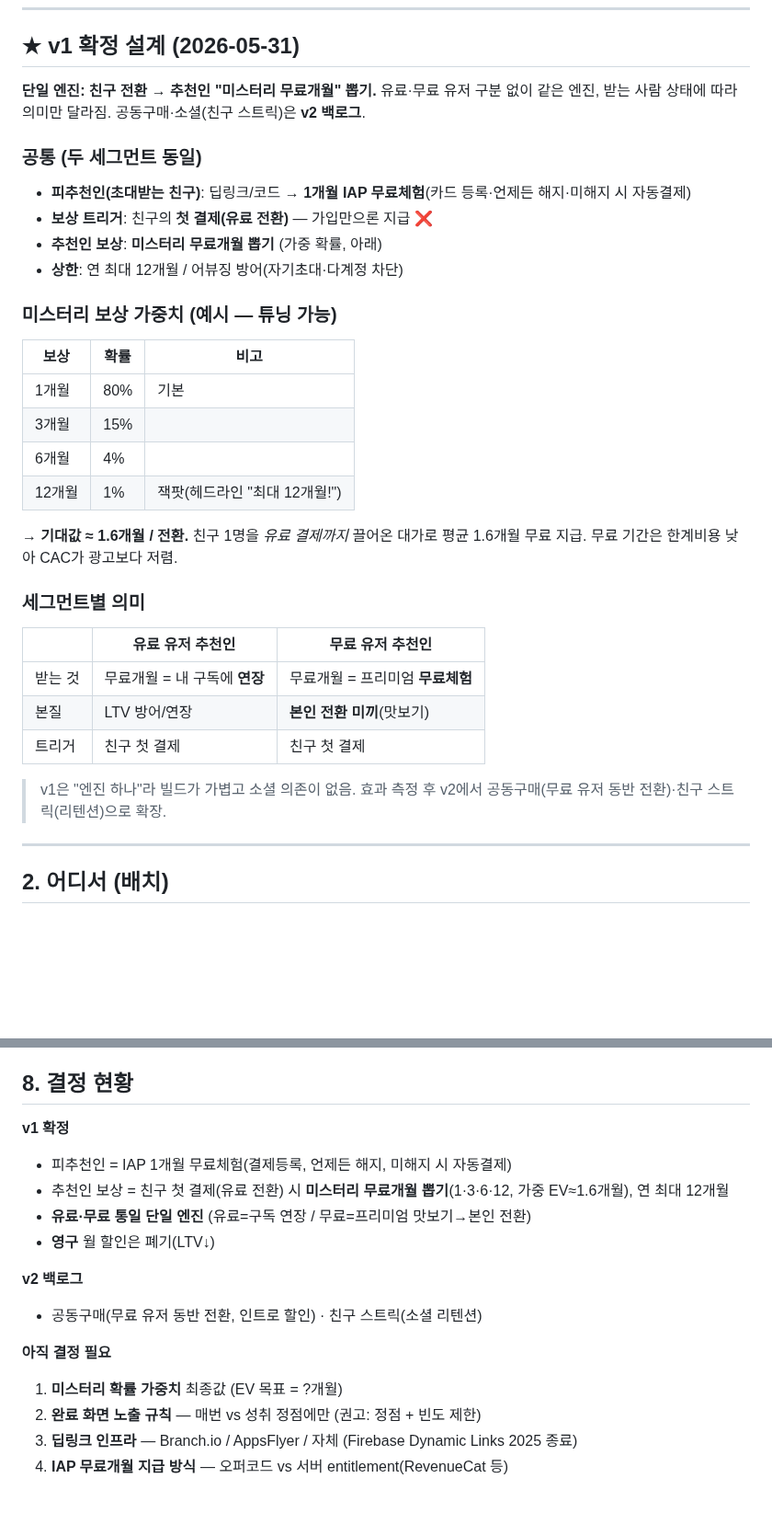
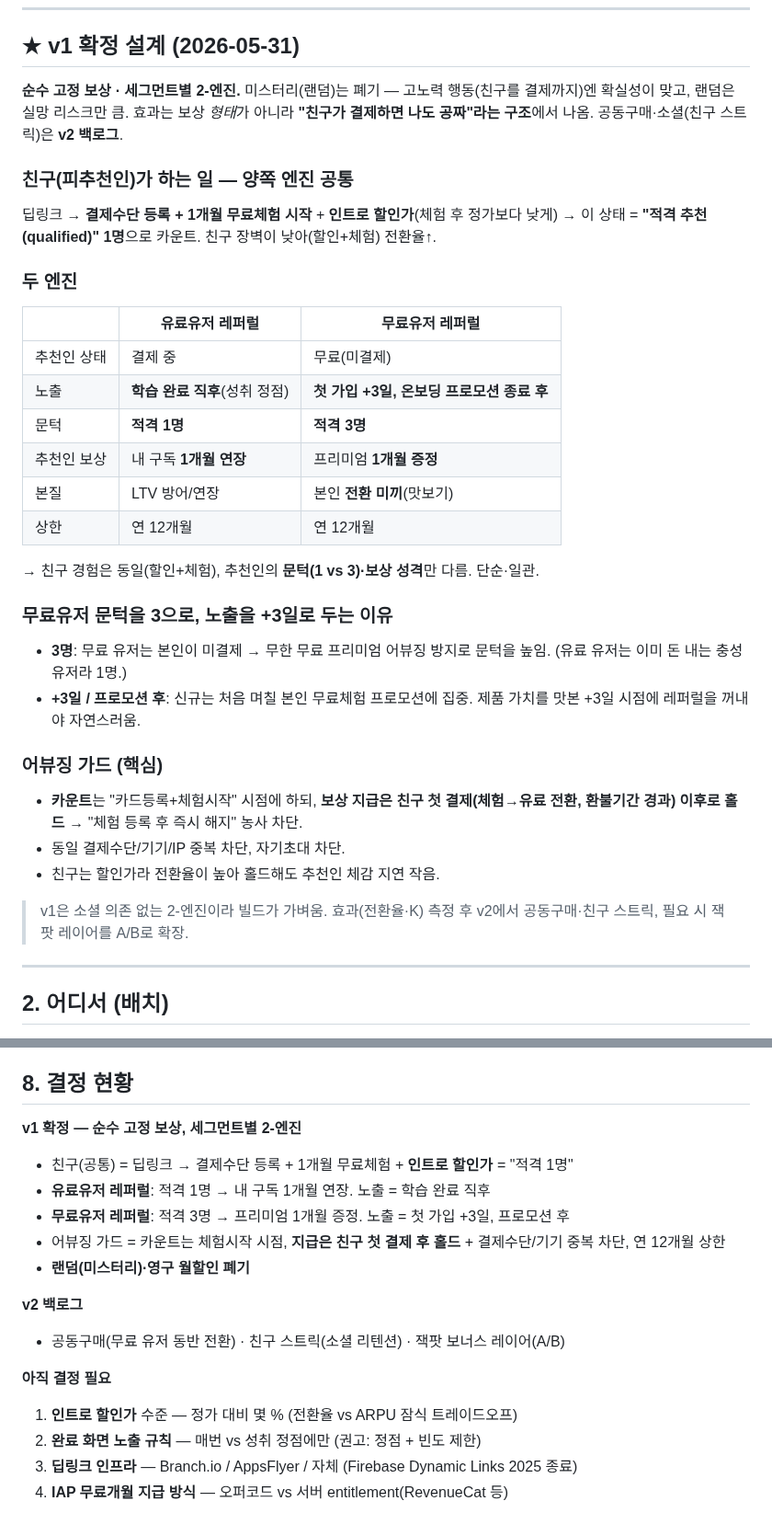
Before and after one commit to chanjoonglee-cell/ReelsMaking, a Markdown page: docs/referral-recommendation.md, 2 parts joined by grey strips. Shown at 92% size. GitHub-like rendering; blank space fills up the shorter version.

Commit message:
Switch v1 to pure-fixed reward with two segment engines
Drop the mystery/random reward in favor of fixed amounts — randomness
fits low-effort/high-frequency loops, not the high-effort act of getting
a friend to pay, where certainty wins and a 'minimum' draw reads as a
letdown. Split into two engines: paid-user referral (1 qualified friend
=> 1-month subscription extension, shown post-lesson) and free-user
referral (3 qualified friends => 1-month premium, shown signup+3d after
the onboarding promo). The friend's action is unified across both:
register payment + start a 1-month trial at an intro discount. Anti-abuse
guard: count at trial start but hold reward issuance until the friend's
first real charge. Update premise table, v1 design section, and decisions.

https://claude.ai/code/session_014bFaFeF9EGDAiCh5koy58N

```diff
--- a/docs/referral-recommendation.md
+++ b/docs/referral-recommendation.md
@@ -42,32 +42,34 @@
 
 ## ★ v1 확정 설계 (2026-05-31)
 
-**단일 엔진: 친구 전환 → 추천인 "미스터리 무료개월" 뽑기.** 유료·무료 유저 구분 없이 같은 엔진, 받는 사람 상태에 따라 의미만 달라짐. 공동구매·소셜(친구 스트릭)은 **v2 백로그**.
+**순수 고정 보상 · 세그먼트별 2-엔진.** 미스터리(랜덤)는 폐기 — 고노력 행동(친구를 결제까지)엔 확실성이 맞고, 랜덤은 실망 리스크만 큼. 효과는 보상 *형태*가 아니라 **"친구가 결제하면 나도 공짜"라는 구조**에서 나옴. 공동구매·소셜(친구 스트릭)은 **v2 백로그**.
 
-### 공통 (두 세그먼트 동일)
-- **피추천인(초대받는 친구)**: 딥링크/코드 → **1개월 IAP 무료체험**(카드 등록·언제든 해지·미해지 시 자동결제)
-- **보상 트리거**: 친구의 **첫 결제(유료 전환)** — 가입만으론 지급 ❌
-- **추천인 보상**: **미스터리 무료개월 뽑기** (가중 확률, 아래)
-- **상한**: 연 최대 12개월 / 어뷰징 방어(자기초대·다계정 차단)
+### 친구(피추천인)가 하는 일 — 양쪽 엔진 공통
+딥링크 → **결제수단 등록 + 1개월 무료체험 시작** + **인트로 할인가**(체험 후 정가보다 낮게)
+→ 이 상태 = **"적격 추천(qualified)" 1명**으로 카운트. 친구 장벽이 낮아(할인+체험) 전환율↑.
 
-### 미스터리 보상 가중치 (예시 — 튜닝 가능)
-| 보상 | 확률 | 비고 |
-|------|------|------|
-| 1개월 | 80% | 기본 |
-| 3개월 | 15% | |
-| 6개월 | 4% | |
-| 12개월 | 1% | 잭팟(헤드라인 "최대 12개월!") |
+### 두 엔진
+| | **유료유저 레퍼럴** | **무료유저 레퍼럴** |
+|---|---|---|
+| 추천인 상태 | 결제 중 | 무료(미결제) |
+| 노출 | **학습 완료 직후**(성취 정점) | **첫 가입 +3일, 온보딩 프로모션 종료 후** |
+| 문턱 | **적격 1명** | **적격 3명** |
+| 추천인 보상 | 내 구독 **1개월 연장** | 프리미엄 **1개월 증정** |
+| 본질 | LTV 방어/연장 | 본인 **전환 미끼**(맛보기) |
+| 상한 | 연 12개월 | 연 12개월 |
 
-→ **기대값 ≈ 1.6개월 / 전환.** 친구 1명을 *유료 결제까지* 끌어온 대가로 평균 1.6개월 무료 지급. 무료 기간은 한계비용 낮아 CAC가 광고보다 저렴.
+→ 친구 경험은 동일(할인+체험), 추천인의 **문턱(1 vs 3)·보상 성격**만 다름. 단순·일관.
 
-### 세그먼트별 의미
-| | 유료 유저 추천인 | 무료 유저 추천인 |
-|---|---|---|
-| 받는 것 | 무료개월 = 내 구독에 **연장** | 무료개월 = 프리미엄 **무료체험** |
-| 본질 | LTV 방어/연장 | **본인 전환 미끼**(맛보기) |
-| 트리거 | 친구 첫 결제 | 친구 첫 결제 |
+### 무료유저 문턱을 3으로, 노출을 +3일로 두는 이유
+- **3명**: 무료 유저는 본인이 미결제 → 무한 무료 프리미엄 어뷰징 방지로 문턱을 높임. (유료 유저는 이미 돈 내는 충성 유저라 1명.)
+- **+3일 / 프로모션 후**: 신규는 처음 며칠 본인 무료체험 프로모션에 집중. 제품 가치를 맛본 +3일 시점에 레퍼럴을 꺼내야 자연스러움.
 
-> v1은 "엔진 하나"라 빌드가 가볍고 소셜 의존이 없음. 효과 측정 후 v2에서 공동구매(무료 유저 동반 전환)·친구 스트릭(리텐션)으로 확장.
+### 어뷰징 가드 (핵심)
+- **카운트**는 "카드등록+체험시작" 시점에 하되, **보상 지급은 친구 첫 결제(체험→유료 전환, 환불기간 경과) 이후로 홀드** → "체험 등록 후 즉시 해지" 농사 차단.
+- 동일 결제수단/기기/IP 중복 차단, 자기초대 차단.
+- 친구는 할인가라 전환율이 높아 홀드해도 추천인 체감 지연 작음.
+
+> v1은 소셜 의존 없는 2-엔진이라 빌드가 가벼움. 효과(전환율·K) 측정 후 v2에서 공동구매·친구 스트릭, 필요 시 잭팟 레이어를 A/B로 확장.
 
 ---
 
@@ -185,17 +187,18 @@
 
 ## 8. 결정 현황
 
-**v1 확정**
-- 피추천인 = IAP 1개월 무료체험(결제등록, 언제든 해지, 미해지 시 자동결제)
-- 추천인 보상 = 친구 첫 결제(유료 전환) 시 **미스터리 무료개월 뽑기**(1·3·6·12, 가중 EV≈1.6개월), 연 최대 12개월
-- **유료·무료 통일 단일 엔진** (유료=구독 연장 / 무료=프리미엄 맛보기→본인 전환)
-- **영구** 월 할인은 폐기(LTV↓)
+**v1 확정 — 순수 고정 보상, 세그먼트별 2-엔진**
+- 친구(공통) = 딥링크 → 결제수단 등록 + 1개월 무료체험 + **인트로 할인가** = "적격 1명"
+- **유료유저 레퍼럴**: 적격 1명 → 내 구독 1개월 연장. 노출 = 학습 완료 직후
+- **무료유저 레퍼럴**: 적격 3명 → 프리미엄 1개월 증정. 노출 = 첫 가입 +3일, 프로모션 후
+- 어뷰징 가드 = 카운트는 체험시작 시점, **지급은 친구 첫 결제 후 홀드** + 결제수단/기기 중복 차단, 연 12개월 상한
+- **랜덤(미스터리)·영구 월할인 폐기**
 
 **v2 백로그**
-- 공동구매(무료 유저 동반 전환, 인트로 할인) · 친구 스트릭(소셜 리텐션)
+- 공동구매(무료 유저 동반 전환) · 친구 스트릭(소셜 리텐션) · 잭팟 보너스 레이어(A/B)
 
 **아직 결정 필요**
-1. **미스터리 확률 가중치** 최종값 (EV 목표 = ?개월)
+1. **인트로 할인가** 수준 — 정가 대비 몇 % (전환율 vs ARPU 잠식 트레이드오프)
 2. **완료 화면 노출 규칙** — 매번 vs 성취 정점에만 (권고: 정점 + 빈도 제한)
 3. **딥링크 인프라** — Branch.io / AppsFlyer / 자체 (Firebase Dynamic Links 2025 종료)
 4. **IAP 무료개월 지급 방식** — 오퍼코드 vs 서버 entitlement(RevenueCat 등)
```
Also changed, not shown: other parts of docs/referral-recommendation.md (+2 -2 lines).
